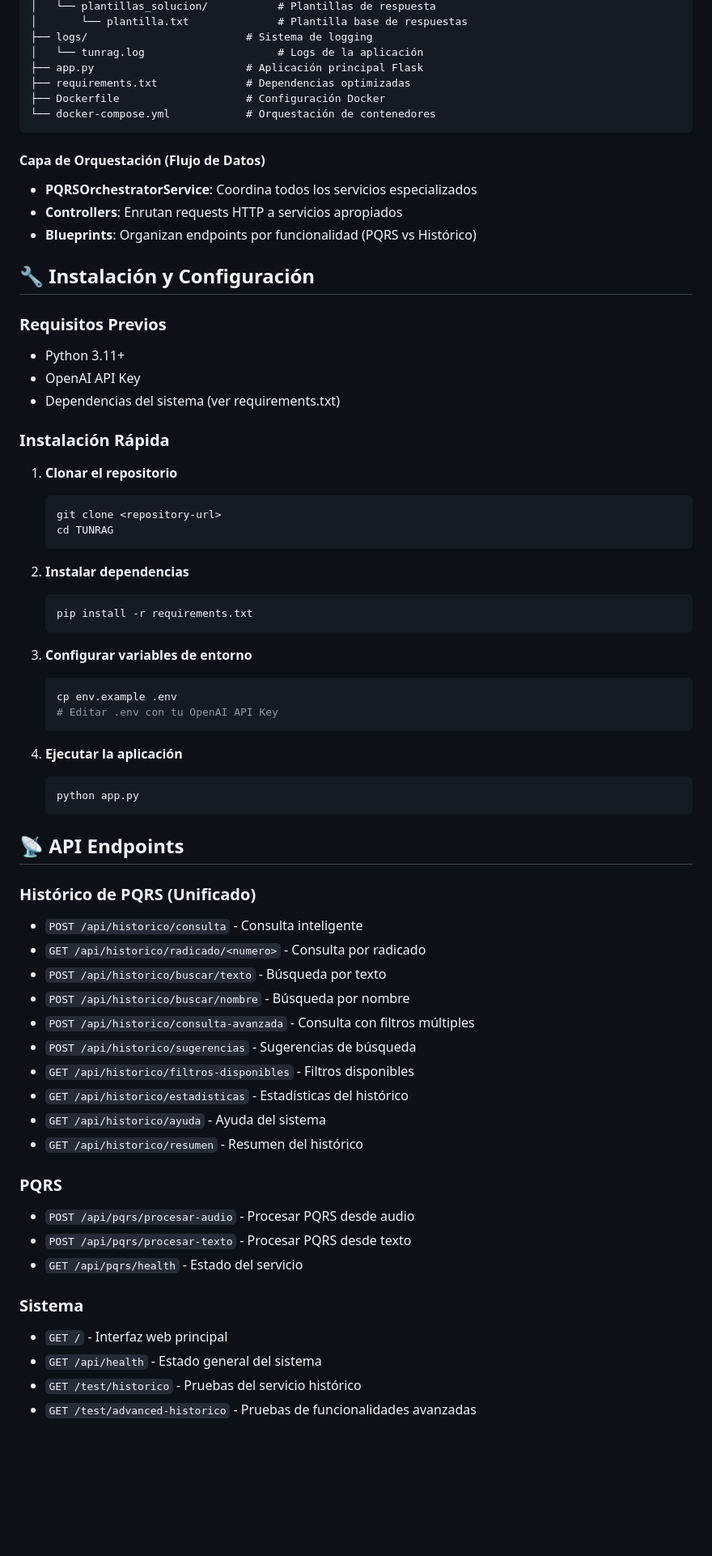
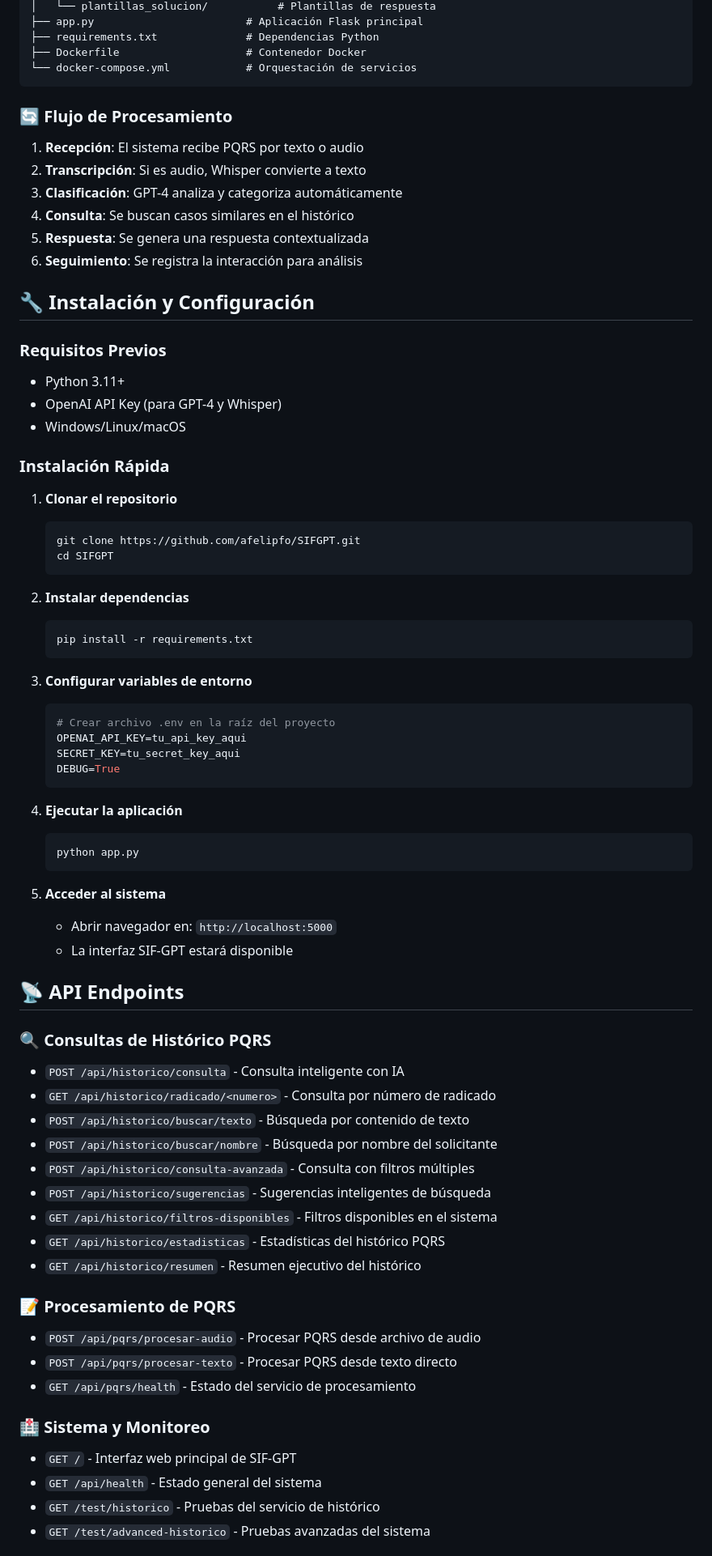
Before and after one commit to afelipfo/SIFGPT, a Markdown page: README.md, the part around the change printed below. Shown: that part at 81% size. Rendered like a GitHub page; blank space fills up the shorter version.

````diff
--- a/README.md
+++ b/README.md
@@ -54,74 +75,84 @@ SIFGPT/
 │   └── plantillas_solucion/           # Plantillas de respuesta
-│       └── plantilla.txt              # Plantilla base de respuestas
-├── logs/                         # Sistema de logging
-│   └── tunrag.log                     # Logs de la aplicación
-├── app.py                        # Aplicación principal Flask
-├── requirements.txt              # Dependencias optimizadas
-├── Dockerfile                    # Configuración Docker
-└── docker-compose.yml            # Orquestación de contenedores
+├── app.py                        # Aplicación Flask principal
+├── requirements.txt              # Dependencias Python
+├── Dockerfile                    # Contenedor Docker
+└── docker-compose.yml            # Orquestación de servicios
 ```
 
-#### **Capa de Orquestación (Flujo de Datos)**
-- **PQRSOrchestratorService**: Coordina todos los servicios especializados
-- **Controllers**: Enrutan requests HTTP a servicios apropiados
-- **Blueprints**: Organizan endpoints por funcionalidad (PQRS vs Histórico)
+### 🔄 Flujo de Procesamiento
+1. **Recepción**: El sistema recibe PQRS por texto o audio
+2. **Transcripción**: Si es audio, Whisper convierte a texto
+3. **Clasificación**: GPT-4 analiza y categoriza automáticamente
+4. **Consulta**: Se buscan casos similares en el histórico
+5. **Respuesta**: Se genera una respuesta contextualizada
+6. **Seguimiento**: Se registra la interacción para análisis
 
 ## 🔧 Instalación y Configuración
 
 ### Requisitos Previos
+
 - Python 3.11+
-- OpenAI API Key
-- Dependencias del sistema (ver requirements.txt)
+- OpenAI API Key (para GPT-4 y Whisper)
+- Windows/Linux/macOS
 
 ### Instalación Rápida
 
 1. **Clonar el repositorio**
+
    ```bash
-   git clone <repository-url>
-   cd TUNRAG
+   git clone https://github.com/afelipfo/SIFGPT.git
+   cd SIFGPT
    ```
 
 2. **Instalar dependencias**
+
    ```bash
    pip install -r requirements.txt
    ```
 
 3. **Configurar variables de entorno**
+
    ```bash
-   cp env.example .env
-   # Editar .env con tu OpenAI API Key
+   # Crear archivo .env en la raíz del proyecto
+   OPENAI_API_KEY=tu_api_key_aqui
+   SECRET_KEY=tu_secret_key_aqui
+   DEBUG=True
    ```
 
 4. **Ejecutar la aplicación**
+
    ```bash
    python app.py
    ```
 
+5. **Acceder al sistema**
+   - Abrir navegador en: `http://localhost:5000`
+   - La interfaz SIF-GPT estará disponible
+
 ## 📡 API Endpoints
 
-### Histórico de PQRS (Unificado)
+### 🔍 Consultas de Histórico PQRS
 
-- `POST /api/historico/consulta` - Consulta inteligente
-- `GET /api/historico/radicado/<numero>` - Consulta por radicado
-- `POST /api/historico/buscar/texto` - Búsqueda por texto
-- `POST /api/historico/buscar/nombre` - Búsqueda por nombre
+- `POST /api/historico/consulta` - Consulta inteligente con IA
+- `GET /api/historico/radicado/<numero>` - Consulta por número de radicado
+- `POST /api/historico/buscar/texto` - Búsqueda por contenido de texto
+- `POST /api/historico/buscar/nombre` - Búsqueda por nombre del solicitante
 - `POST /api/historico/consulta-avanzada` - Consulta con filtros múltiples
-- `POST /api/historico/sugerencias` - Sugerencias de búsqueda
-- `GET /api/historico/filtros-disponibles` - Filtros disponibles
-- `GET /api/historico/estadisticas` - Estadísticas del histórico
-- `GET /api/historico/ayuda` - Ayuda del sistema
-- `GET /api/historico/resumen` - Resumen del histórico
+- `POST /api/historico/sugerencias` - Sugerencias inteligentes de búsqueda
+- `GET /api/historico/filtros-disponibles` - Filtros disponibles en el sistema
+- `GET /api/historico/estadisticas` - Estadísticas del histórico PQRS
+- `GET /api/historico/resumen` - Resumen ejecutivo del histórico
 
-### PQRS
+### 📝 Procesamiento de PQRS
 
-- `POST /api/pqrs/procesar-audio` - Procesar PQRS desde audio
-- `POST /api/pqrs/procesar-texto` - Procesar PQRS desde texto
-- `GET /api/pqrs/health` - Estado del servicio
+- `POST /api/pqrs/procesar-audio` - Procesar PQRS desde archivo de audio
+- `POST /api/pqrs/procesar-texto` - Procesar PQRS desde texto directo
+- `GET /api/pqrs/health` - Estado del servicio de procesamiento
 
-### Sistema
+### 🏥 Sistema y Monitoreo
 
-- `GET /` - Interfaz web principal
+- `GET /` - Interfaz web principal de SIF-GPT
 - `GET /api/health` - Estado general del sistema
-- `GET /test/historico` - Pruebas del servicio histórico
-- `GET /test/advanced-historico` - Pruebas de funcionalidades avanzadas
+- `GET /test/historico` - Pruebas del servicio de histórico
+- `GET /test/advanced-historico` - Pruebas avanzadas del sistema
 
````
Also changed, not shown: other parts of README.md (+160 -90 lines).
